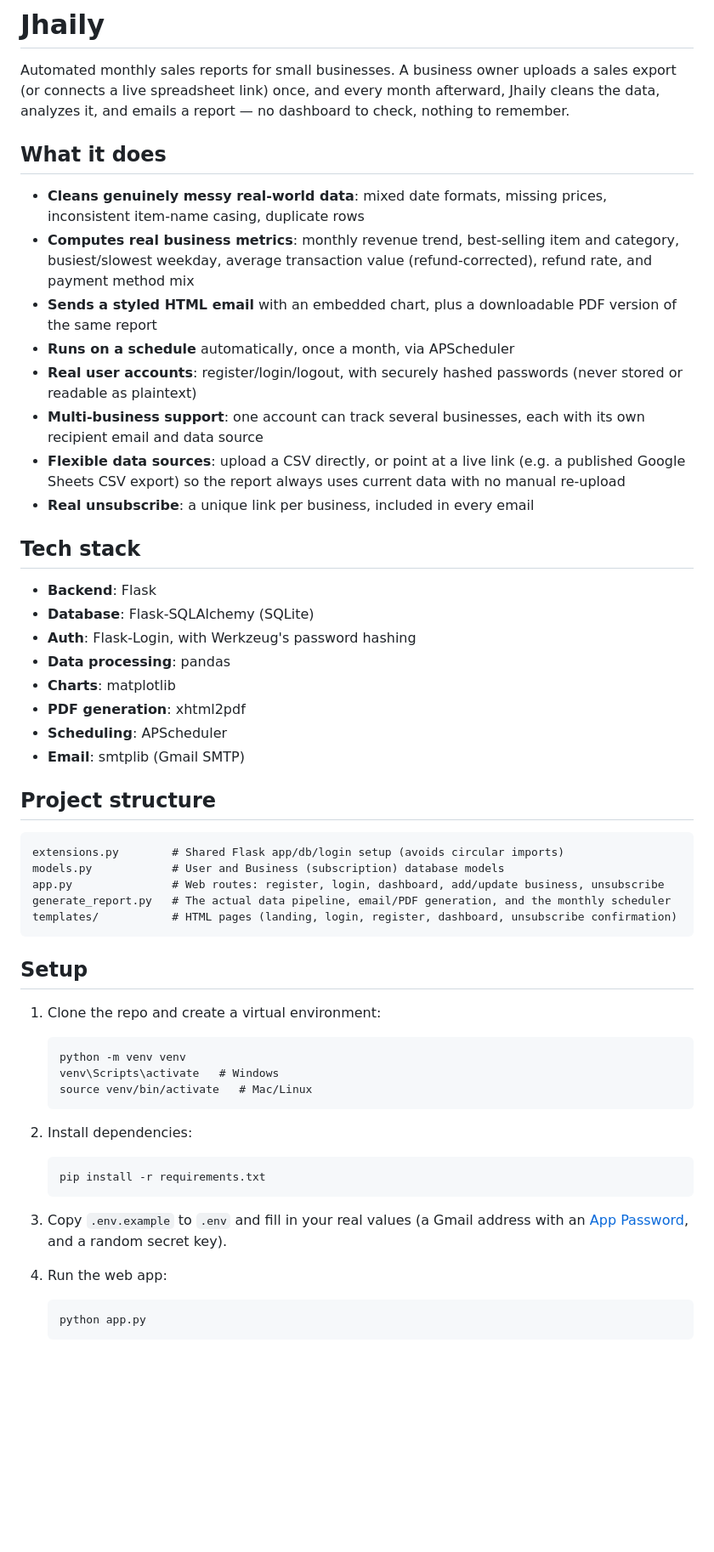
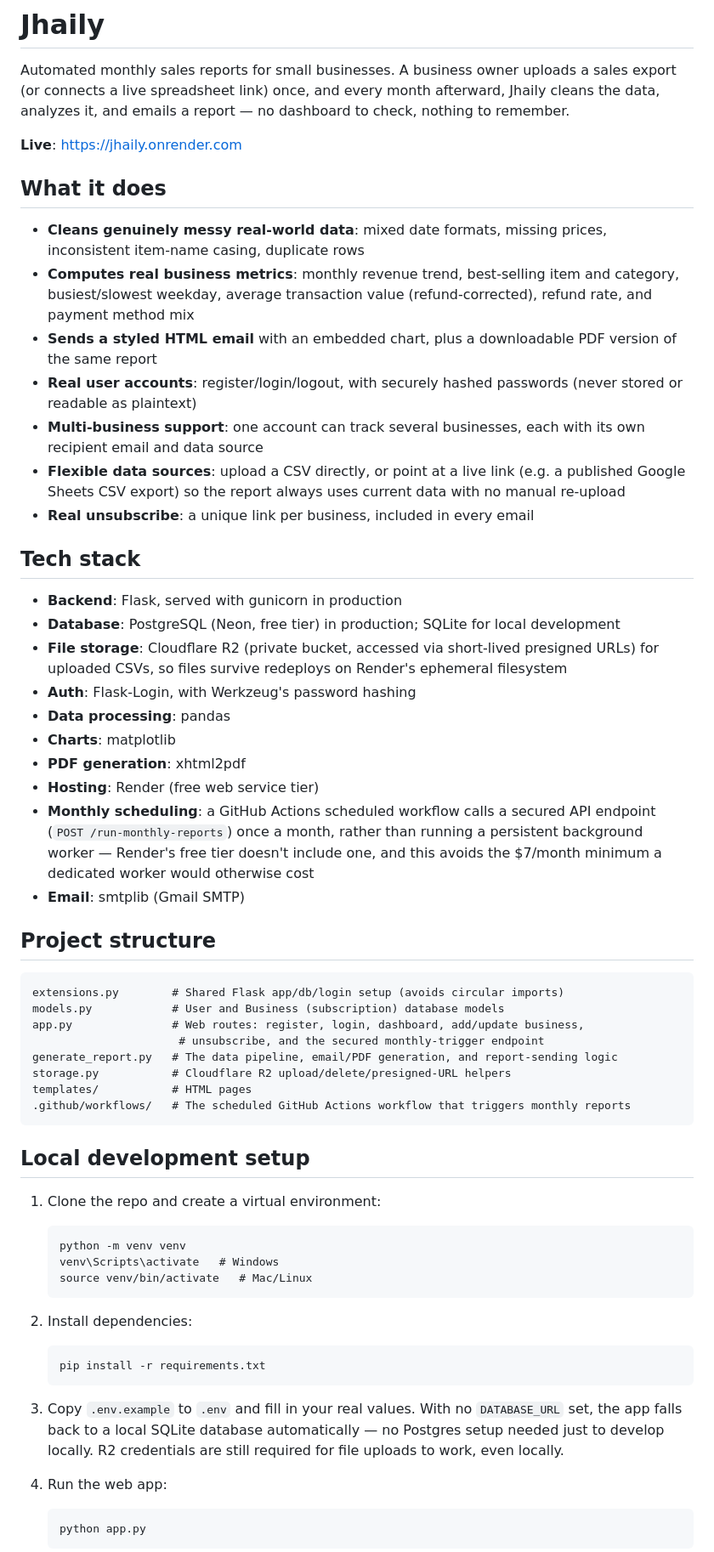
Before and after one commit to swagjhay/Jhaily-Monthly-Sales-Report-Generator, a Markdown page: README.md, the part around one of its changes. Shown at 85% size. GitHub-like rendering; blank space fills up the shorter version.

````diff
--- a/README.md
+++ b/README.md
@@ -4,6 +4,8 @@ Automated monthly sales reports for small businesses. A business owner uploads a
 export (or connects a live spreadsheet link) once, and every month afterward, Jhaily
 cleans the data, analyzes it, and emails a report — no dashboard to check, nothing to
 remember.
+
+**Live**: https://jhaily.onrender.com
 
 ## What it does
 
@@ -14,7 +16,6 @@ remember.
   refund rate, and payment method mix
 - **Sends a styled HTML email** with an embedded chart, plus a downloadable PDF version
   of the same report
-- **Runs on a schedule** automatically, once a month, via APScheduler
 - **Real user accounts**: register/login/logout, with securely hashed passwords
   (never stored or readable as plaintext)
 - **Multi-business support**: one account can track several businesses, each with its
@@ -26,13 +27,19 @@ remember.
 
 ## Tech stack
 
-- **Backend**: Flask
-- **Database**: Flask-SQLAlchemy (SQLite)
+- **Backend**: Flask, served with gunicorn in production
+- **Database**: PostgreSQL (Neon, free tier) in production; SQLite for local development
+- **File storage**: Cloudflare R2 (private bucket, accessed via short-lived presigned
+  URLs) for uploaded CSVs, so files survive redeploys on Render's ephemeral filesystem
 - **Auth**: Flask-Login, with Werkzeug's password hashing
 - **Data processing**: pandas
 - **Charts**: matplotlib
 - **PDF generation**: xhtml2pdf
-- **Scheduling**: APScheduler
+- **Hosting**: Render (free web service tier)
+- **Monthly scheduling**: a GitHub Actions scheduled workflow calls a secured API
+  endpoint (`POST /run-monthly-reports`) once a month, rather than running a persistent
+  background worker — Render's free tier doesn't include one, and this avoids the
+  $7/month minimum a dedicated worker would otherwise cost
 - **Email**: smtplib (Gmail SMTP)
 
 ## Project structure
@@ -40,12 +47,15 @@ remember.
 ```
 extensions.py        # Shared Flask app/db/login setup (avoids circular imports)
 models.py            # User and Business (subscription) database models
-app.py               # Web routes: register, login, dashboard, add/update business, unsubscribe
-generate_report.py   # The actual data pipeline, email/PDF generation, and the monthly scheduler
-templates/           # HTML pages (landing, login, register, dashboard, unsubscribe confirmation)
+app.py               # Web routes: register, login, dashboard, add/update business,
+                      # unsubscribe, and the secured monthly-trigger endpoint
+generate_report.py   # The data pipeline, email/PDF generation, and report-sending logic
+storage.py           # Cloudflare R2 upload/delete/presigned-URL helpers
+templates/           # HTML pages
+.github/workflows/   # The scheduled GitHub Actions workflow that triggers monthly reports
 ```
 
-## Setup
+## Local development setup
 
 1. Clone the repo and create a virtual environment:
    ```
@@ -59,8 +69,10 @@ templates/           # HTML pages (landing, login, register, dashboard, unsubscr
    pip install -r requirements.txt
    ```
 
-3. Copy `.env.example` to `.env` and fill in your real values (a Gmail address with an
-   [App Password](https://myaccount.google.com/apppasswords), and a random secret key).
+3. Copy `.env.example` to `.env` and fill in your real values. With no `DATABASE_URL`
+   set, the app falls back to a local SQLite database automatically — no Postgres
+   setup needed just to develop locally. R2 credentials are still required for file
+   uploads to work, even locally.
 
 4. Run the web app:
    ```
````
Also changed, not shown: other parts of README.md (+25 -4 lines).
